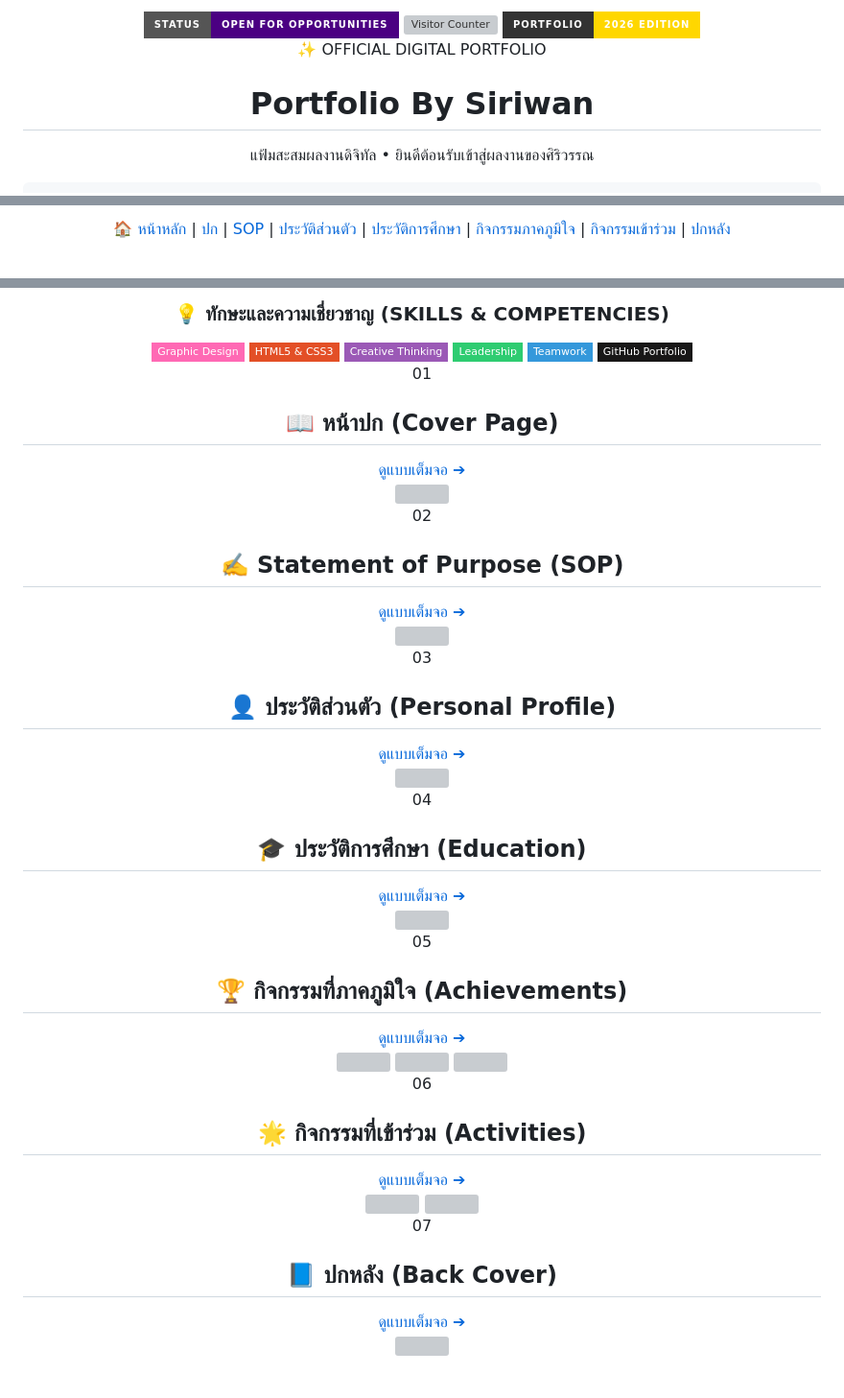
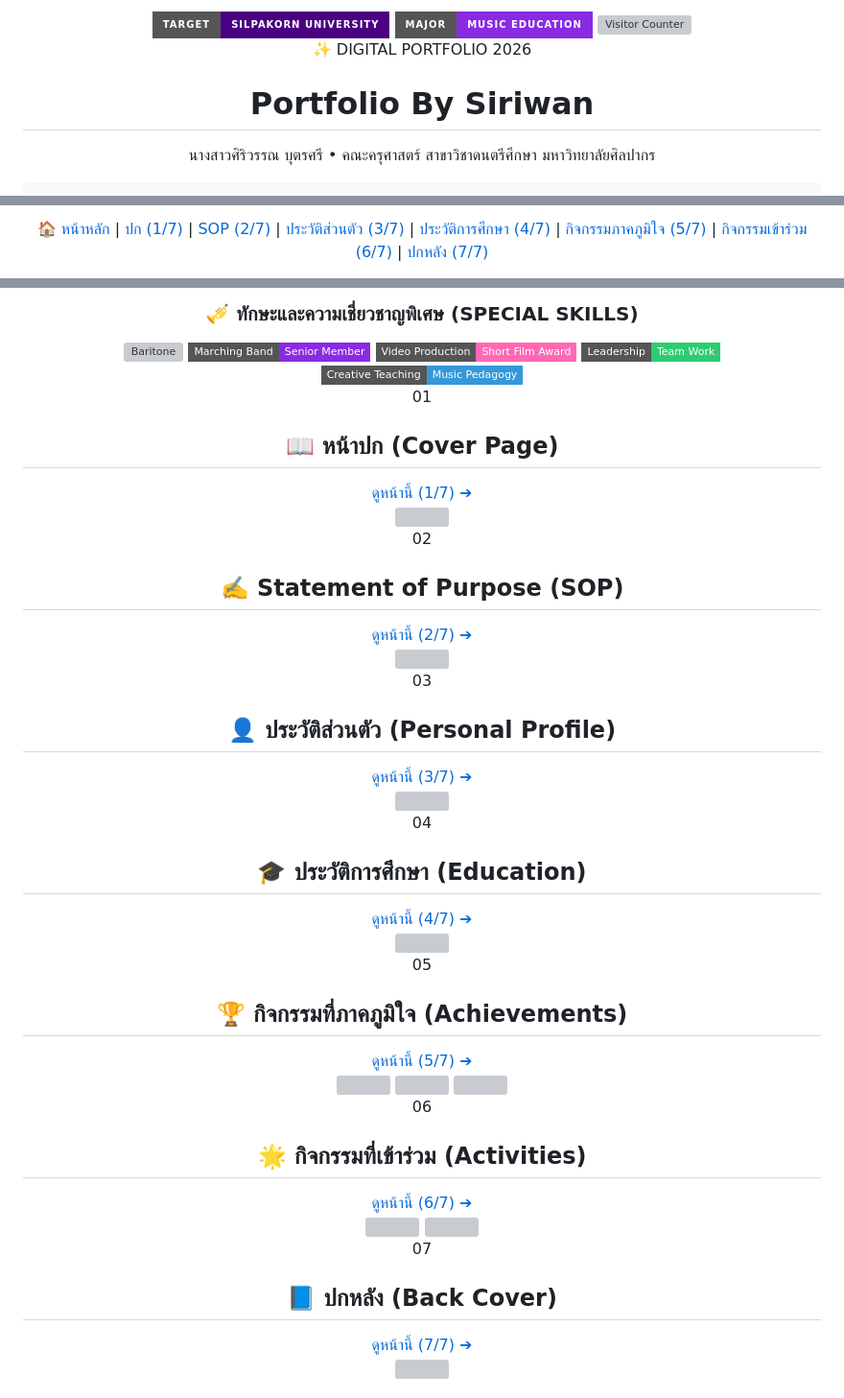
Before and after one commit to fayy-cpu/portfolio_, a Markdown page: README.md, 3 parts joined by grey strips. Shown at 96% size. GitHub-like rendering; badges without logos; grey boxes are pictures that could not be loaded.

```diff
--- a/README.md
+++ b/README.md
@@ -5,14 +5,14 @@
 
   <!-- 1. HEADER BADGES & LIVE VISITOR COUNTER -->
   <div style="margin-bottom: 25px; display: flex; justify-content: center; gap: 8px; flex-wrap: wrap;">
-    <img src="https://img.shields.io/badge/STATUS-OPEN%20FOR%20OPPORTUNITIES-4B0082?style=for-the-badge&logo=github&logoColor=white" alt="Status">
-    <img src="https://komarev.com/ghpvc/?username=fayy-cpu-portfolio&style=for-the-badge&color=8A2BE2&label=TOTAL+VIEWS" alt="Visitor Counter">
-    <img src="https://img.shields.io/badge/PORTFOLIO-2026%20EDITION-FFD700?style=for-the-badge&labelColor=333333" alt="Edition">
+    <img src="https://img.shields.io/badge/TARGET-SILPAKORN%20UNIVERSITY-4B0082?style=for-the-badge&logo=github&logoColor=white" alt="Target">
+    <img src="https://img.shields.io/badge/MAJOR-MUSIC%20EDUCATION-8A2BE2?style=for-the-badge" alt="Major">
+    <img src="https://komarev.com/ghpvc/?username=fayy-cpu-portfolio&style=for-the-badge&color=FFD700&label=PORTFOLIO+VIEWS" alt="Visitor Counter">
   </div>
 
   <!-- 2. HERO BANNER WITH GRADIENT & GLOW -->
   <div style="background: linear-gradient(135deg, #2A004E 0%, #4B0082 40%, #6A0DAD 70%, #8A2BE2 100%); padding: 50px 30px; border-radius: 32px; max-width: 880px; box-shadow: 0 20px 40px rgba(75, 0, 130, 0.35); margin-bottom: 35px; color: #ffffff; border: 2px solid rgba(255, 255, 255, 0.25); text-align: center;">
-    <span style="background: rgba(255, 255, 255, 0.18); backdrop-filter: blur(10px); padding: 8px 24px; border-radius: 30px; font-size: 0.9rem; letter-spacing: 2px; font-weight: 600; border: 1px solid rgba(255, 255, 255, 0.3);">✨ OFFICIAL DIGITAL PORTFOLIO</span>
-    <h1 style="font-size: 3.5rem; margin: 22px 0 10px 0; font-weight: 700; color: #ffffff; text-shadow: 0 5px 15px rgba(0,0,0,0.4); letter-spacing: -0.5px;">Portfolio By Siriwan</h1>
-    <p style="font-size: 1.25rem; opacity: 0.95; margin: 0; font-weight: 300;">แฟ้มสะสมผลงานดิจิทัล • ยินดีต้อนรับเข้าสู่ผลงานของศิริวรรณ</p>
+    <span style="background: rgba(255, 255, 255, 0.18); backdrop-filter: blur(10px); padding: 8px 24px; border-radius: 30px; font-size: 0.9rem; letter-spacing: 2px; font-weight: 600; border: 1px solid rgba(255, 255, 255, 0.3);">✨ DIGITAL PORTFOLIO 2026</span>
+    <h1 style="font-size: 3.2rem; margin: 22px 0 10px 0; font-weight: 700; color: #ffffff; text-shadow: 0 5px 15px rgba(0,0,0,0.4); letter-spacing: -0.5px;">Portfolio By Siriwan</h1>
+    <p style="font-size: 1.25rem; opacity: 0.95; margin: 0 0 15px 0; font-weight: 400; color: #FFD700;">นางสาวศิริวรรณ บุตรศรี • คณะครุศาสตร์ สาขาวิชาดนตรีศึกษา มหาวิทยาลัยศิลปากร</p>
 
@@ -27,11 +34,11 @@
   <div style="background: #ffffff; padding: 14px 28px; border-radius: 50px; display: inline-block; box-shadow: 0 10px 30px rgba(75, 0, 130, 0.12); margin-bottom: 40px; border: 2px solid #F0E68C;">
-    <a href="README.md" style="color: #8A2BE2; text-decoration: none; font-weight: 700; padding: 0 10px;">🏠 หน้าหลัก</a> <span style="color: #ddd;">|</span>
-    <a href="ปก.md" style="color: #4B0082; text-decoration: none; font-weight: 600; padding: 0 8px;">ปก</a> <span style="color: #ddd;">|</span>
-    <a href="sop.md" style="color: #4B0082; text-decoration: none; font-weight: 600; padding: 0 8px;">SOP</a> <span style="color: #ddd;">|</span>
-    <a href="ประวัติส่วนตัว.md" style="color: #4B0082; text-decoration: none; font-weight: 600; padding: 0 8px;">ประวัติส่วนตัว</a> <span style="color: #ddd;">|</span>
-    <a href="ประวัติการศึกษา.md" style="color: #4B0082; text-decoration: none; font-weight: 600; padding: 0 8px;">ประวัติการศึกษา</a> <span style="color: #ddd;">|</span>
-    <a href="กิจกรรมที่ภาคภูมิใจ.md" style="color: #4B0082; text-decoration: none; font-weight: 600; padding: 0 8px;">กิจกรรมภาคภูมิใจ</a> <span style="color: #ddd;">|</span>
-    <a href="กิจกรรมเข้าร่วม.md" style="color: #4B0082; text-decoration: none; font-weight: 600; padding: 0 8px;">กิจกรรมเข้าร่วม</a> <span style="color: #ddd;">|</span>
-    <a href="ปกหลัง.md" style="color: #4B0082; text-decoration: none; font-weight: 600; padding: 0 8px;">ปกหลัง</a>
+    <a href="README.md" style="color: #8A2BE2; text-decoration: none; font-weight: 700; padding: 0 8px;">🏠 หน้าหลัก</a> <span style="color: #ddd;">|</span>
+    <a href="ปก.md" style="color: #4B0082; text-decoration: none; font-weight: 600; padding: 0 6px;">ปก (1/7)</a> <span style="color: #ddd;">|</span>
+    <a href="sop.md" style="color: #4B0082; text-decoration: none; font-weight: 600; padding: 0 6px;">SOP (2/7)</a> <span style="color: #ddd;">|</span>
+    <a href="ประวัติส่วนตัว.md" style="color: #4B0082; text-decoration: none; font-weight: 600; padding: 0 6px;">ประวัติส่วนตัว (3/7)</a> <span style="color: #ddd;">|</span>
+    <a href="ประวัติการศึกษา.md" style="color: #4B0082; text-decoration: none; font-weight: 600; padding: 0 6px;">ประวัติการศึกษา (4/7)</a> <span style="color: #ddd;">|</span>
+    <a href="กิจกรรมที่ภาคภูมิใจ.md" style="color: #4B0082; text-decoration: none; font-weight: 600; padding: 0 6px;">กิจกรรมภาคภูมิใจ (5/7)</a> <span style="color: #ddd;">|</span>
+    <a href="กิจกรรมเข้าร่วม.md" style="color: #4B0082; text-decoration: none; font-weight: 600; padding: 0 6px;">กิจกรรมเข้าร่วม (6/7)</a> <span style="color: #ddd;">|</span>
+    <a href="ปกหลัง.md" style="color: #4B0082; text-decoration: none; font-weight: 600; padding: 0 6px;">ปกหลัง (7/7)</a>
   </div>
 
@@ -39,12 +46,11 @@
   <div style="background: #ffffff; padding: 25px 30px; border-radius: 24px; max-width: 880px; margin: 0 auto 45px auto; box-shadow: 0 8px 25px rgba(0,0,0,0.05); border: 1px solid #EAEAEA; text-align: left;">
-    <h3 style="color: #4B0082; margin: 0 0 15px 0; font-size: 1.2rem; font-weight: 700;">💡 ทักษะและความเชี่ยวชาญ (SKILLS & COMPETENCIES)</h3>
+    <h3 style="color: #4B0082; margin: 0 0 15px 0; font-size: 1.2rem; font-weight: 700;">🎺 ทักษะและความเชี่ยวชาญพิเศษ (SPECIAL SKILLS)</h3>
     <div style="display: flex; gap: 8px; flex-wrap: wrap;">
-      <img src="https://img.shields.io/badge/Graphic_Design-FF69B4?style=flat-square&logo=canva&logoColor=white" alt="Design">
-      <img src="https://img.shields.io/badge/HTML5_%26_CSS3-E34F26?style=flat-square&logo=html5&logoColor=white" alt="Web">
-      <img src="https://img.shields.io/badge/Creative_Thinking-9B59B6?style=flat-square" alt="Creative">
-      <img src="https://img.shields.io/badge/Leadership-2ECC71?style=flat-square" alt="Leadership">
-      <img src="https://img.shields.io/badge/Teamwork-3498DB?style=flat-square" alt="Teamwork">
-      <img src="https://img.shields.io/badge/GitHub_Portfolio-181717?style=flat-square&logo=github&logoColor=white" alt="GitHub">
+      <img src="https://img.shields.io/badge/Music_Performance-Euphonium%20%2F%20Baritone-4B0082?style=flat-square&logo=music&logoColor=white" alt="Baritone">
+      <img src="https://img.shields.io/badge/Marching_Band-Senior_Member-8A2BE2?style=flat-square" alt="Marching Band">
+      <img src="https://img.shields.io/badge/Video_Production-Short_Film_Award-FF69B4?style=flat-square" alt="Video Production">
+      <img src="https://img.shields.io/badge/Leadership-Team_Work-2ECC71?style=flat-square" alt="Leadership">
+      <img src="https://img.shields.io/badge/Creative_Teaching-Music_Pedagogy-3498DB?style=flat-square" alt="Teaching">
     </div>
   </div>
 
@@ -57,7 +63,7 @@
         <span style="background: linear-gradient(135deg, #4B0082, #6A0DAD); color: #ffffff; font-weight: 700; padding: 8px 18px; border-radius: 16px; margin-right: 15px; font-size: 1.05rem;">01</span>
         <h2 style="color: #4B0082; margin: 0; font-weight: 600; font-size: 1.65rem;">📖 หน้าปก (Cover Page)</h2>
       </div>
-      <a href="ปก.md" style="background: #F3E8FF; color: #6A0DAD; padding: 8px 18px; border-radius: 20px; text-decoration: none; font-weight: 600; font-size: 0.9rem;">ดูแบบเต็มจอ ➔</a>
+      <a href="ปก.md" style="background: #F3E8FF; color: #6A0DAD; padding: 8px 18px; border-radius: 20px; text-decoration: none; font-weight: 600; font-size: 0.9rem;">ดูหน้านี้ (1/7) ➔</a>
     </div>
     <div style="background-color: #FAFAFA; padding: 14px; border-radius: 20px; border: 2px dashed #E0E0E0;">
       <img src="https://github.com/user-attachments/assets/18afa173-a4f8-4e4f-affe-79288cb37492" width="100%" style="border-radius: 14px; display: block;">
@@ -71,7 +77,7 @@
         <span style="background: linear-gradient(135deg, #4B0082, #6A0DAD); color: #ffffff; font-weight: 700; padding: 8px 18px; border-radius: 16px; margin-right: 15px; font-size: 1.05rem;">02</span>
         <h2 style="color: #4B0082; margin: 0; font-weight: 600; font-size: 1.65rem;">✍️ Statement of Purpose (SOP)</h2>
       </div>
-      <a href="sop.md" style="background: #F3E8FF; color: #6A0DAD; padding: 8px 18px; border-radius: 20px; text-decoration: none; font-weight: 600; font-size: 0.9rem;">ดูแบบเต็มจอ ➔</a>
+      <a href="sop.md" style="background: #F3E8FF; color: #6A0DAD; padding: 8px 18px; border-radius: 20px; text-decoration: none; font-weight: 600; font-size: 0.9rem;">ดูหน้านี้ (2/7) ➔</a>
     </div>
     <div style="background-color: #FAFAFA; padding: 14px; border-radius: 20px; border: 2px dashed #E0E0E0;">
       <img src="https://github.com/user-attachments/assets/727bc4cb-21e5-468f-b63f-885b2fae8c6f" width="100%" style="border-radius: 14px; display: block;">
@@ -85,7 +91,7 @@
         <span style="background: linear-gradient(135deg, #4B0082, #6A0DAD); color: #ffffff; font-weight: 700; padding: 8px 18px; border-radius: 16px; margin-right: 15px; font-size: 1.05rem;">03</span>
         <h2 style="color: #4B0082; margin: 0; font-weight: 600; font-size: 1.65rem;">👤 ประวัติส่วนตัว (Personal Profile)</h2>
       </div>
-      <a href="ประวัติส่วนตัว.md" style="background: #F3E8FF; color: #6A0DAD; padding: 8px 18px; border-radius: 20px; text-decoration: none; font-weight: 600; font-size: 0.9rem;">ดูแบบเต็มจอ ➔</a>
+      <a href="ประวัติส่วนตัว.md" style="background: #F3E8FF; color: #6A0DAD; padding: 8px 18px; border-radius: 20px; text-decoration: none; font-weight: 600; font-size: 0.9rem;">ดูหน้านี้ (3/7) ➔</a>
     </div>
     <div style="background-color: #FAFAFA; padding: 14px; border-radius: 20px; border: 2px dashed #E0E0E0;">
       <img src="https://github.com/user-attachments/assets/8b5d025b-ba7c-4c51-872d-c6fe34352506" width="100%" style="border-radius: 14px; display: block;">
@@ -99,7 +105,7 @@
         <span style="background: linear-gradient(135deg, #4B0082, #6A0DAD); color: #ffffff; font-weight: 700; padding: 8px 18px; border-radius: 16px; margin-right: 15px; font-size: 1.05rem;">04</span>
         <h2 style="color: #4B0082; margin: 0; font-weight: 600; font-size: 1.65rem;">🎓 ประวัติการศึกษา (Education)</h2>
       </div>
-      <a href="ประวัติการศึกษา.md" style="background: #F3E8FF; color: #6A0DAD; padding: 8px 18px; border-radius: 20px; text-decoration: none; font-weight: 600; font-size: 0.9rem;">ดูแบบเต็มจอ ➔</a>
+      <a href="ประวัติการศึกษา.md" style="background: #F3E8FF; color: #6A0DAD; padding: 8px 18px; border-radius: 20px; text-decoration: none; font-weight: 600; font-size: 0.9rem;">ดูหน้านี้ (4/7) ➔</a>
     </div>
     <div style="background-color: #FAFAFA; padding: 14px; border-radius: 20px; border: 2px dashed #E0E0E0;">
       <img src="https://github.com/user-attachments/assets/7ef51d92-23e0-45af-ae03-2ca2b536aa64" width="100%" style="border-radius: 14px; display: block;">
@@ -113,7 +119,7 @@
         <span style="background: linear-gradient(135deg, #4B0082, #6A0DAD); color: #ffffff; font-weight: 700; padding: 8px 18px; border-radius: 16px; margin-right: 15px; font-size: 1.05rem;">05</span>
         <h2 style="color: #4B0082; margin: 0; font-weight: 600; font-size: 1.65rem;">🏆 กิจกรรมที่ภาคภูมิใจ (Achievements)</h2>
       </div>
-      <a href="กิจกรรมที่ภาคภูมิใจ.md" style="background: #F3E8FF; color: #6A0DAD; padding: 8px 18px; border-radius: 20px; text-decoration: none; font-weight: 600; font-size: 0.9rem;">ดูแบบเต็มจอ ➔</a>
+      <a href="กิจกรรมที่ภาคภูมิใจ.md" style="background: #F3E8FF; color: #6A0DAD; padding: 8px 18px; border-radius: 20px; text-decoration: none; font-weight: 600; font-size: 0.9rem;">ดูหน้านี้ (5/7) ➔</a>
     </div>
     <div style="background-color: #FAFAFA; padding: 14px; border-radius: 20px; border: 2px dashed #E0E0E0;">
       <img src="https://github.com/user-attachments/assets/50b7dfc5-4b27-4776-ba3c-77f1a638f5d5" width="100%" style="border-radius: 14px; display: block; margin-bottom: 18px;">
@@ -129,7 +135,7 @@
         <span style="background: linear-gradient(135deg, #4B0082, #6A0DAD); color: #ffffff; font-weight: 700; padding: 8px 18px; border-radius: 16px; margin-right: 15px; font-size: 1.05rem;">06</span>
         <h2 style="color: #4B0082; margin: 0; font-weight: 600; font-size: 1.65rem;">🌟 กิจกรรมที่เข้าร่วม (Activities)</h2>
       </div>
-      <a href="กิจกรรมเข้าร่วม.md" style="background: #F3E8FF; color: #6A0DAD; padding: 8px 18px; border-radius: 20px; text-decoration: none; font-weight: 600; font-size: 0.9rem;">ดูแบบเต็มจอ ➔</a>
+      <a href="กิจกรรมเข้าร่วม.md" style="background: #F3E8FF; color: #6A0DAD; padding: 8px 18px; border-radius: 20px; text-decoration: none; font-weight: 600; font-size: 0.9rem;">ดูหน้านี้ (6/7) ➔</a>
     </div>
     <div style="background-color: #FAFAFA; padding: 14px; border-radius: 20px; border: 2px dashed #E0E0E0;">
       <img src="https://github.com/user-attachments/assets/28b25a8a-ee9e-4b8e-9ee5-1753209f8b2a" width="100%" style="border-radius: 14px; display: block; margin-bottom: 18px;">
@@ -144,7 +150,7 @@
         <span style="background: linear-gradient(135deg, #4B0082, #6A0DAD); color: #ffffff; font-weight: 700; padding: 8px 18px; border-radius: 16px; margin-right: 15px; font-size: 1.05rem;">07</span>
         <h2 style="color: #4B0082; margin: 0; font-weight: 600; font-size: 1.65rem;">📘 ปกหลัง (Back Cover)</h2>
       </div>
-      <a href="ปกหลัง.md" style="background: #F3E8FF; color: #6A0DAD; padding: 8px 18px; border-radius: 20px; text-decoration: none; font-weight: 600; font-size: 0.9rem;">ดูแบบเต็มจอ ➔</a>
+      <a href="ปกหลัง.md" style="background: #F3E8FF; color: #6A0DAD; padding: 8px 18px; border-radius: 20px; text-decoration: none; font-weight: 600; font-size: 0.9rem;">ดูหน้านี้ (7/7) ➔</a>
     </div>
     <div style="background-color: #FAFAFA; padding: 14px; border-radius: 20px; border: 2px dashed #E0E0E0;">
       <img src="https://github.com/user-attachments/assets/58296d59-49a1-4596-b896-dad36da9a258" width="100%" style="border-radius: 14px; display: block;">
```
Also changed, not shown: other parts of README.md (+16 -9 lines).
